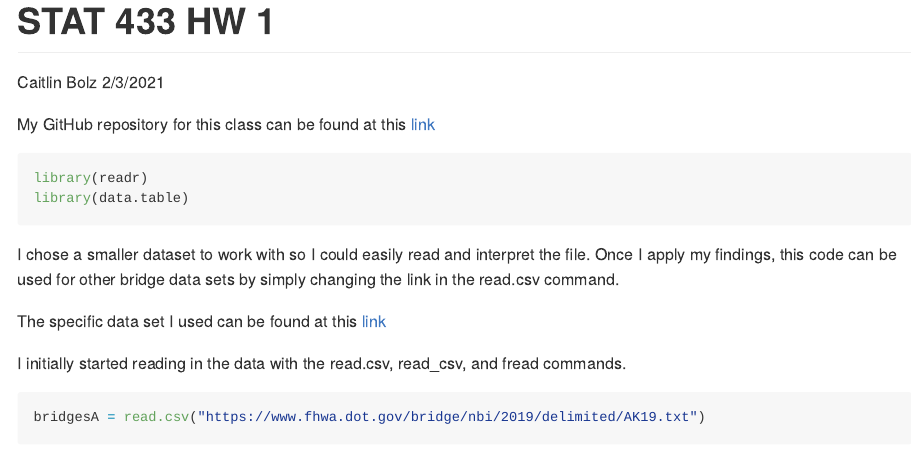
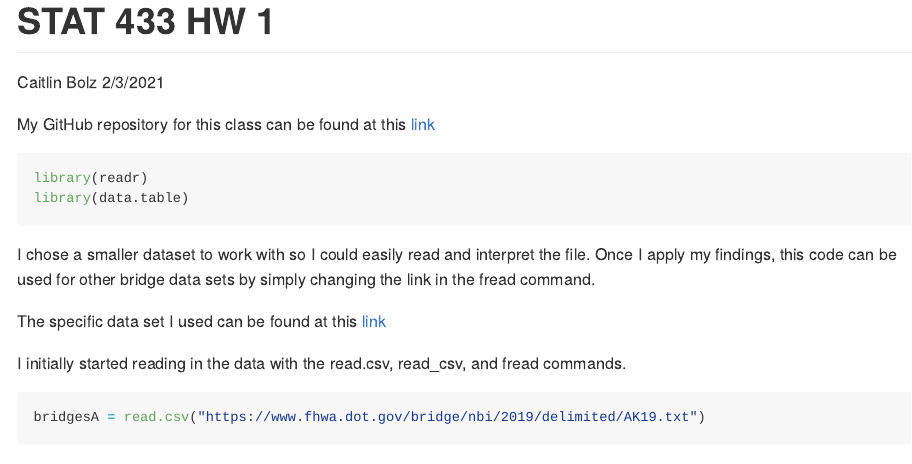
Before and after one commit to cabolz/STAT433-HW, an R Markdown document (STAT 433 HW 1.Rmd): the page in a window 1100 px wide, from its top. Rendered offline with R 4.5, knitr and Pandoc, with nearby package versions; some code elsewhere in the file could not run offline.

Commit message:
submit this

````diff
--- a/STAT 433 HW 1.Rmd
+++ b/STAT 433 HW 1.Rmd
@@ -14,7 +14,7 @@ library(readr)
 library(data.table)
 ```
 
-I chose a smaller dataset to work with so I could easily read and interpret the file. Once I apply my findings, this code can be used for other bridge data sets by simply changing the link in the read.csv command.
+I chose a smaller dataset to work with so I could easily read and interpret the file. Once I apply my findings, this code can be used for other bridge data sets by simply changing the link in the fread command.
 
 The specific data set I used can be found at this [link](https://www.fhwa.dot.gov/bridge/nbi/2019/delimited/AK19.txt)
 
````
